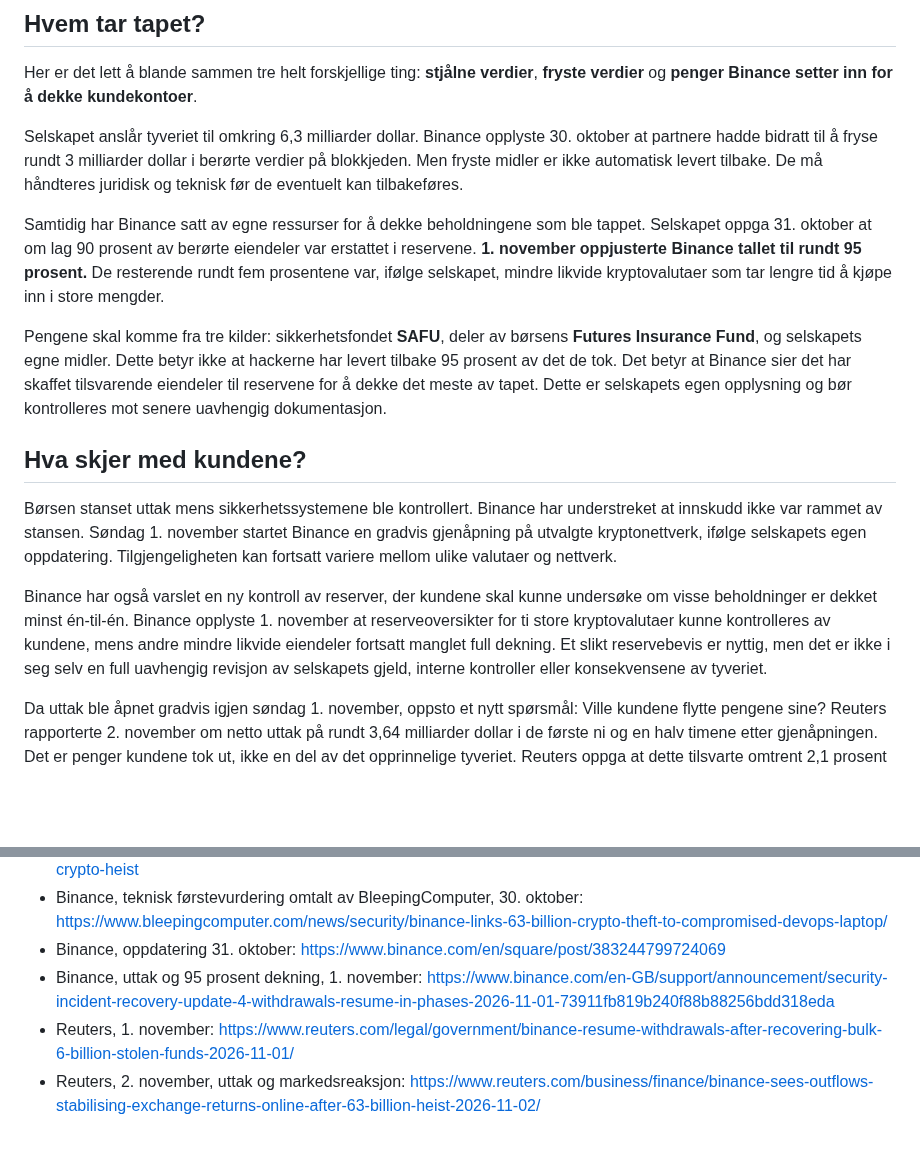
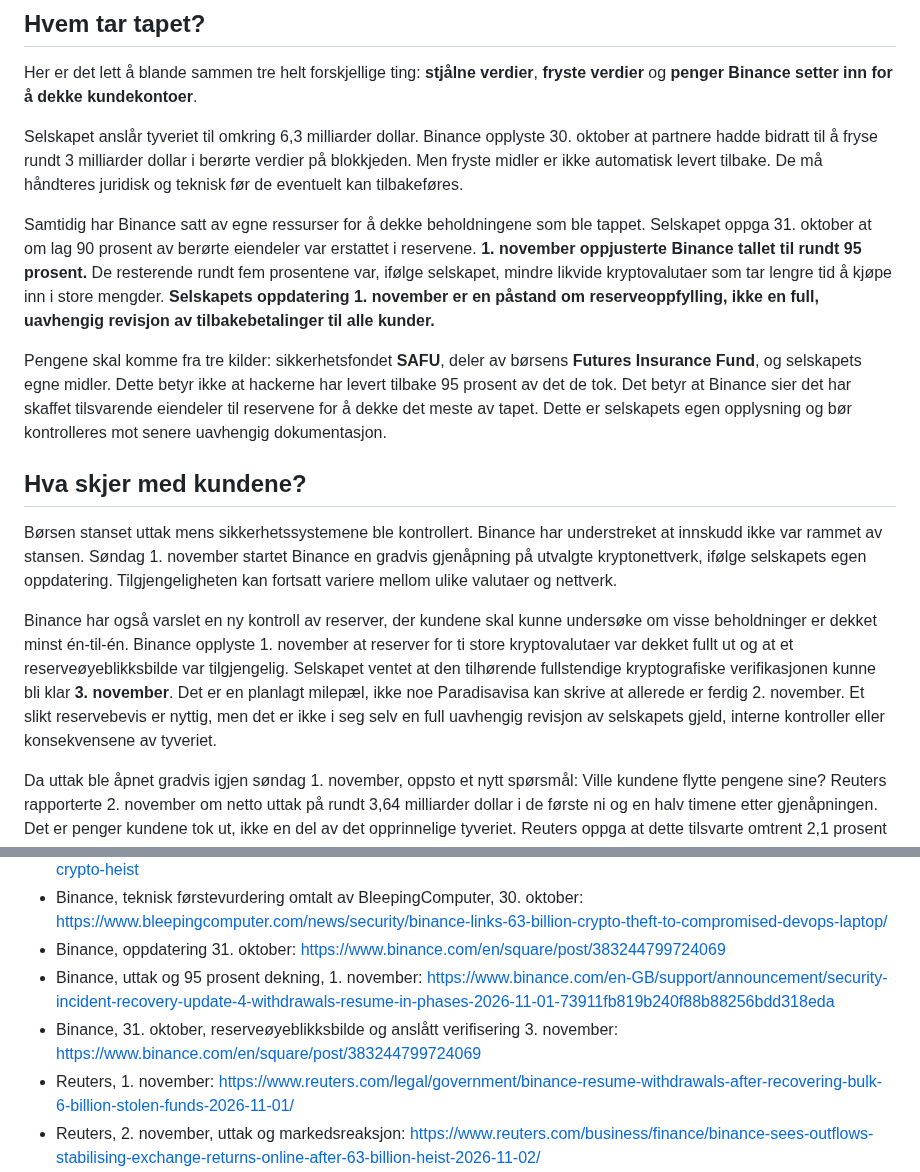
Before and after one commit to Paradispartiet/Paradisavisa, a Markdown page: redaksjon/utkast/2026-11-02-binance-hvem-hacket-hvem-betaler.md, 2 parts joined by grey strips. Drawn GitHub-style; blank space fills up the shorter version.

Commit message:
Rett kildenyansene for togulykke, Binance-dekning og fiskeri-tilsvar

```diff
--- a/redaksjon/utkast/2026-11-02-binance-hvem-hacket-hvem-betaler.md
+++ b/redaksjon/utkast/2026-11-02-binance-hvem-hacket-hvem-betaler.md
@@ -29,7 +29,7 @@ Her er det lett å blande sammen tre helt forskjellige ting: **stjålne verdier*
 
 Selskapet anslår tyveriet til omkring 6,3 milliarder dollar. Binance opplyste 30. oktober at partnere hadde bidratt til å fryse rundt 3 milliarder dollar i berørte verdier på blokkjeden. Men fryste midler er ikke automatisk levert tilbake. De må håndteres juridisk og teknisk før de eventuelt kan tilbakeføres.
 
-Samtidig har Binance satt av egne ressurser for å dekke beholdningene som ble tappet. Selskapet oppga 31. oktober at om lag 90 prosent av berørte eiendeler var erstattet i reservene. **1. november oppjusterte Binance tallet til rundt 95 prosent.** De resterende rundt fem prosentene var, ifølge selskapet, mindre likvide kryptovalutaer som tar lengre tid å kjøpe inn i store mengder.
+Samtidig har Binance satt av egne ressurser for å dekke beholdningene som ble tappet. Selskapet oppga 31. oktober at om lag 90 prosent av berørte eiendeler var erstattet i reservene. **1. november oppjusterte Binance tallet til rundt 95 prosent.** De resterende rundt fem prosentene var, ifølge selskapet, mindre likvide kryptovalutaer som tar lengre tid å kjøpe inn i store mengder. **Selskapets oppdatering 1. november er en påstand om reserveoppfylling, ikke en full, uavhengig revisjon av tilbakebetalinger til alle kunder.**
 
 Pengene skal komme fra tre kilder: sikkerhetsfondet **SAFU**, deler av børsens **Futures Insurance Fund**, og selskapets egne midler. Dette betyr ikke at hackerne har levert tilbake 95 prosent av det de tok. Det betyr at Binance sier det har skaffet tilsvarende eiendeler til reservene for å dekke det meste av tapet. Dette er selskapets egen opplysning og bør kontrolleres mot senere uavhengig dokumentasjon.
 
@@ -37,7 +37,7 @@ Pengene skal komme fra tre kilder: sikkerhetsfondet **SAFU**, deler av børsens
 
 Børsen stanset uttak mens sikkerhetssystemene ble kontrollert. Binance har understreket at innskudd ikke var rammet av stansen. Søndag 1. november startet Binance en gradvis gjenåpning på utvalgte kryptonettverk, ifølge selskapets egen oppdatering. Tilgjengeligheten kan fortsatt variere mellom ulike valutaer og nettverk.
 
-Binance har også varslet en ny kontroll av reserver, der kundene skal kunne undersøke om visse beholdninger er dekket minst én-til-én. Binance opplyste 1. november at reserveoversikter for ti store kryptovalutaer kunne kontrolleres av kundene, mens andre mindre likvide eiendeler fortsatt manglet full dekning. Et slikt reservebevis er nyttig, men det er ikke i seg selv en full uavhengig revisjon av selskapets gjeld, interne kontroller eller konsekvensene av tyveriet.
+Binance har også varslet en ny kontroll av reserver, der kundene skal kunne undersøke om visse beholdninger er dekket minst én-til-én. Binance opplyste 1. november at reserver for ti store kryptovalutaer var dekket fullt ut og at et reserveøyeblikksbilde var tilgjengelig. Selskapet ventet at den tilhørende fullstendige kryptografiske verifikasjonen kunne bli klar **3. november**. Det er en planlagt milepæl, ikke noe Paradisavisa kan skrive at allerede er ferdig 2. november. Et slikt reservebevis er nyttig, men det er ikke i seg selv en full uavhengig revisjon av selskapets gjeld, interne kontroller eller konsekvensene av tyveriet.
 
 Da uttak ble åpnet gradvis igjen søndag 1. november, oppsto et nytt spørsmål: Ville kundene flytte pengene sine? Reuters rapporterte 2. november om netto uttak på rundt 3,64 milliarder dollar i de første ni og en halv timene etter gjenåpningen. Det er penger kundene tok ut, ikke en del av det opprinnelige tyveriet. Reuters oppga at dette tilsvarte omtrent 2,1 prosent av børsens eiendeler.
 
@@ -50,6 +50,7 @@ Spørsmålet som gjenstår, er todelt: Hvor mye av det stjålne beløpet kan ett
 - Binance, teknisk førstevurdering omtalt av BleepingComputer, 30. oktober: https://www.bleepingcomputer.com/news/security/binance-links-63-billion-crypto-theft-to-compromised-devops-laptop/
 - Binance, oppdatering 31. oktober: https://www.binance.com/en/square/post/383244799724069
 - Binance, uttak og 95 prosent dekning, 1. november: https://www.binance.com/en-GB/support/announcement/security-incident-recovery-update-4-withdrawals-resume-in-phases-2026-11-01-73911fb819b240f88b88256bdd318eda
+- Binance, 31. oktober, reserveøyeblikksbilde og anslått verifisering 3. november: https://www.binance.com/en/square/post/383244799724069
 - Reuters, 1. november: https://www.reuters.com/legal/government/binance-resume-withdrawals-after-recovering-bulk-6-billion-stolen-funds-2026-11-01/
 - Reuters, 2. november, uttak og markedsreaksjon: https://www.reuters.com/business/finance/binance-sees-outflows-stabilising-exchange-returns-online-after-63-billion-heist-2026-11-02/
 
```
